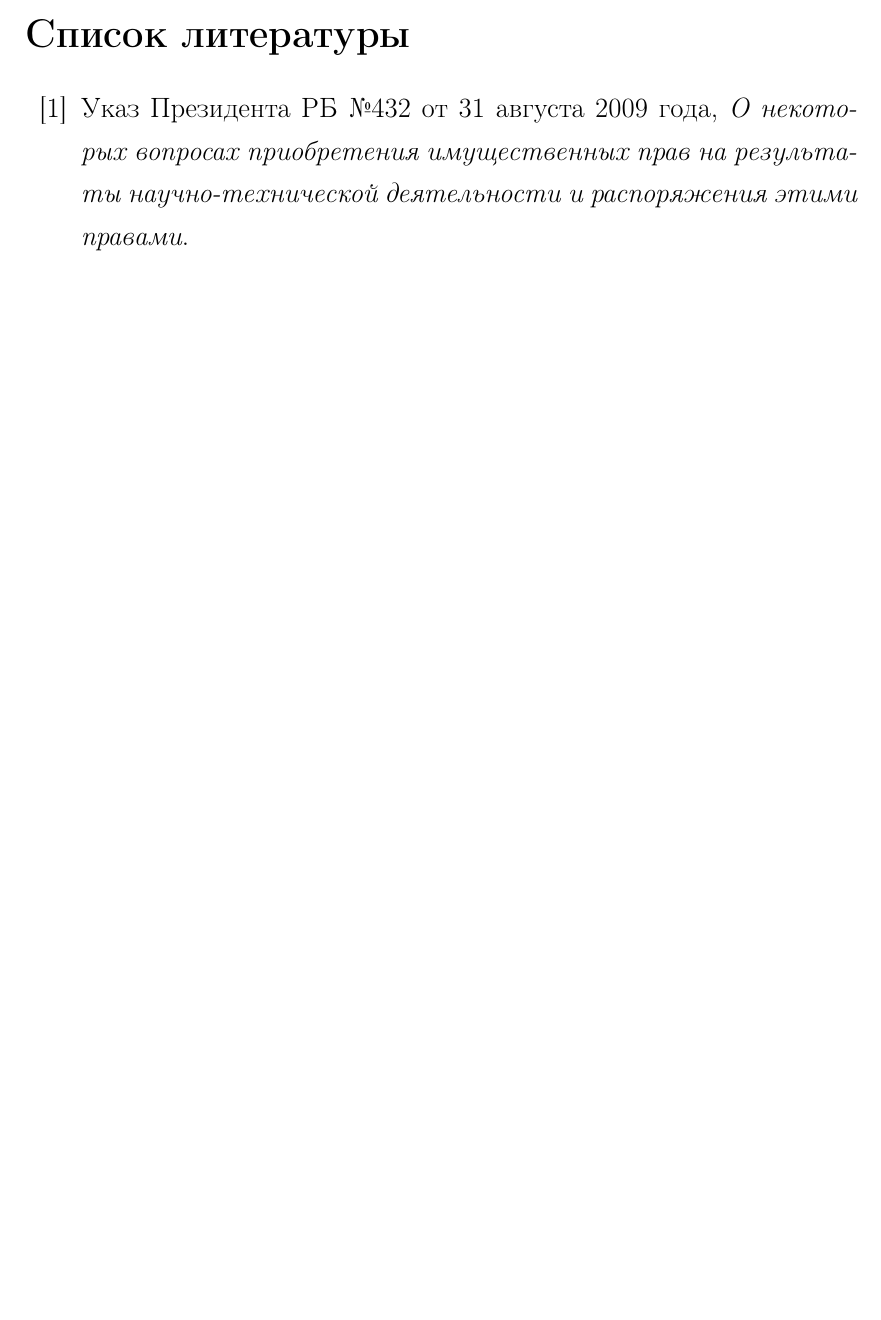
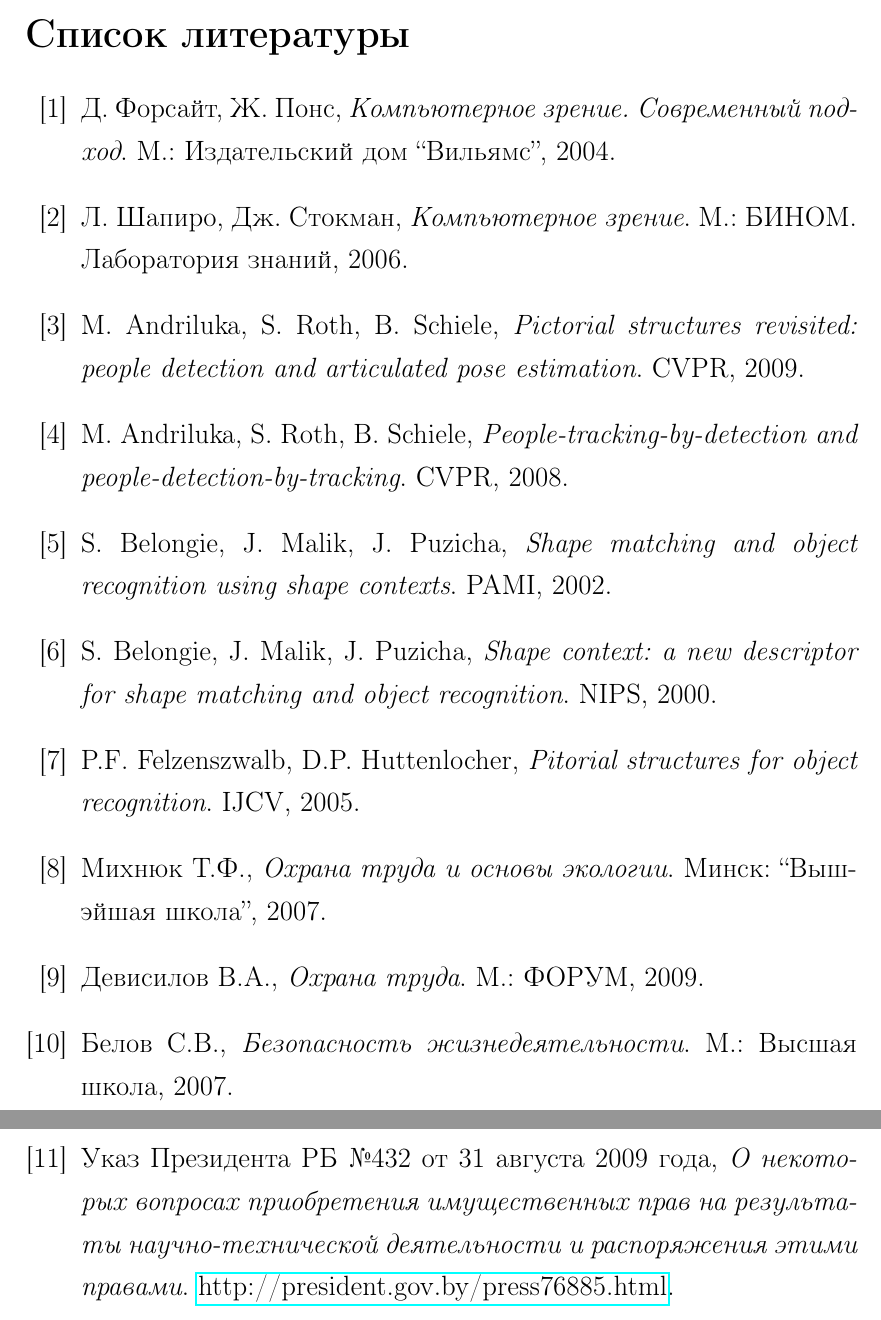
Before and after one commit to ichernetsky/diploma-report, a LaTeX thesis (diploma.tex, which reads bibliography.tex): part of page 3 of 3 before the commit and two parts of pages 3 and 4 of 4 after it, the two joined at a grey line, cut so that both start at the same text, the shorter picture padded with empty space. Compiled offline with pdfLaTeX; a LaTeX package or settings file that is missing is left out.

Commit message:
First bibliography items

```diff
--- a/bibliography.tex
+++ b/bibliography.tex
@@ -2,5 +1,68 @@
 \begin{thebibliography}{99}
+
+\bibitem{forsight04}
+  Д. Форсайт, Ж. Понс,
+  \emph{Компьютерное зрение. Современный подход}.
+  М.: Издательский дом ``Вильямс'',
+  2004.
+
+\bibitem{shapiro06}
+  Л. Шапиро, Дж. Стокман,
+  \emph{Компьютерное зрение}.
+  М.: БИНОМ. Лаборатория знаний,
+  2006.
+
+\bibitem{andriluka09}
+  M. Andriluka, S. Roth, B. Schiele,
+  \emph{Pictorial structures revisited: people detection and articulated pose estimation}.
+  CVPR,
+  2009.
+
+\bibitem{andriluka08}
+  M. Andriluka, S. Roth, B. Schiele,
+  \emph{People-tracking-by-detection and people-detection-by-tracking}.
+  CVPR,
+  2008.
+
+\bibitem{belongie02}
+  S. Belongie, J. Malik, J. Puzicha,
+  \emph{Shape matching and object recognition using shape contexts}.
+  PAMI,
+  2002.
+
+\bibitem{belongie00}
+  S. Belongie, J. Malik, J. Puzicha,
+  \emph{Shape context: a new descriptor for shape matching and object recognition}.
+  NIPS,
+  2000.
+
+\bibitem{felzenszwalb05}
+  P.F. Felzenszwalb, D.P. Huttenlocher,
+  \emph{Pitorial structures for object recognition}.
+  IJCV,
+  2005.
+
+\bibitem{mihnuk07}
+  Михнюк Т.Ф.,
+  \emph{Охрана труда и основы экологии}.
+  Минск: ``Вышэйшая школа'',
+  2007.
+
+\bibitem{devisilov09}
+  Девисилов В.А.,
+  \emph{Охрана труда}.
+  М.: ФОРУМ,
+  2009.
+
+\bibitem{belov09}
+  Белов С.В.,
+  \emph{Безопасность жизнедеятельности}.
+  М.: Высшая школа,
+  2007.
+
 \bibitem{decree432}
   Указ Президента РБ №432 от 31 августа 2009 года,
   \emph{О некоторых вопросах приобретения имущественных прав на результаты научно-технической деятельности и распоряжения этими правами}.
+  \href{http://president.gov.by/press76885.html}{http://president.gov.by/press76885.html}.
+
 \end{thebibliography}
```
Also changed, not shown: economics.tex (+1 -0 lines), bibliography.tex (1 more changed lines).
